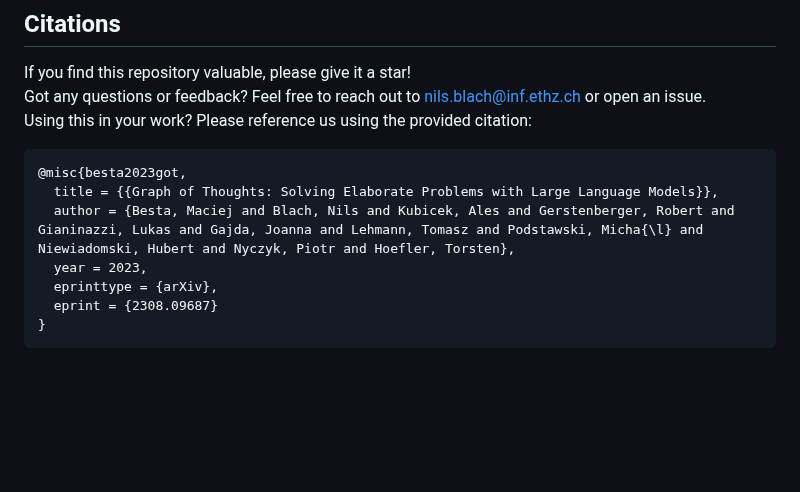
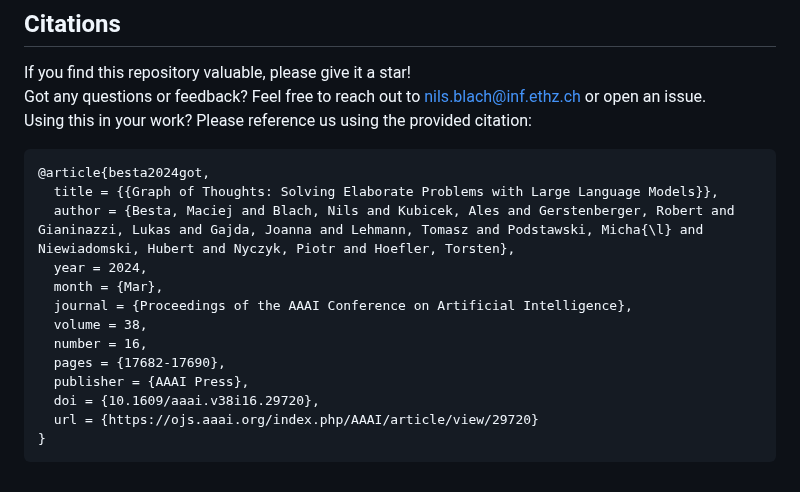
Before and after one commit to spcl/graph-of-thoughts, a Markdown page: README.md, the part around the change. Rendered like a GitHub page; blank space fills up the shorter version.

Commit message:
updated bibtex reference entry in the main README (#28)

````diff
--- a/README.md
+++ b/README.md
@@ -140,11 +140,17 @@ Got any questions or feedback? Feel free to reach out to [nils.blach@inf.ethz.ch
 Using this in your work? Please reference us using the provided citation:
 
 ```bibtex
-@misc{besta2023got,
+@article{besta2024got,
   title = {{Graph of Thoughts: Solving Elaborate Problems with Large Language Models}},
   author = {Besta, Maciej and Blach, Nils and Kubicek, Ales and Gerstenberger, Robert and Gianinazzi, Lukas and Gajda, Joanna and Lehmann, Tomasz and Podstawski, Micha{\l} and Niewiadomski, Hubert and Nyczyk, Piotr and Hoefler, Torsten},
-  year = 2023,
-  eprinttype = {arXiv},
-  eprint = {2308.09687}
+  year = 2024,
+  month = {Mar},
+  journal = {Proceedings of the AAAI Conference on Artificial Intelligence},
+  volume = 38,
+  number = 16,
+  pages = {17682-17690},
+  publisher = {AAAI Press},
+  doi = {10.1609/aaai.v38i16.29720},
+  url = {https://ojs.aaai.org/index.php/AAAI/article/view/29720}
 }
 ```
````
